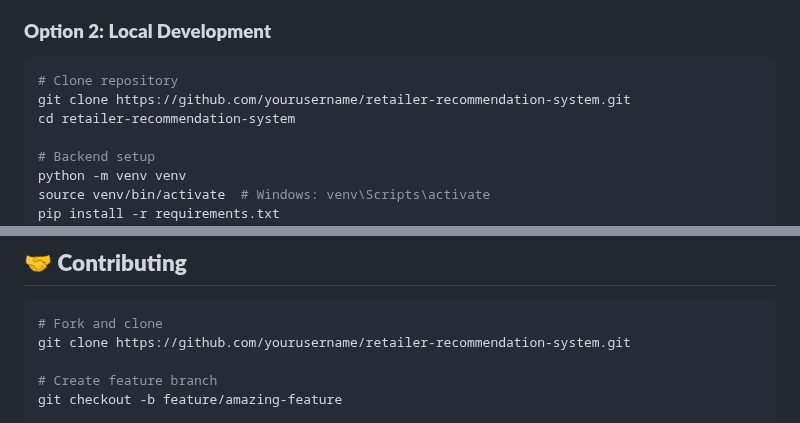
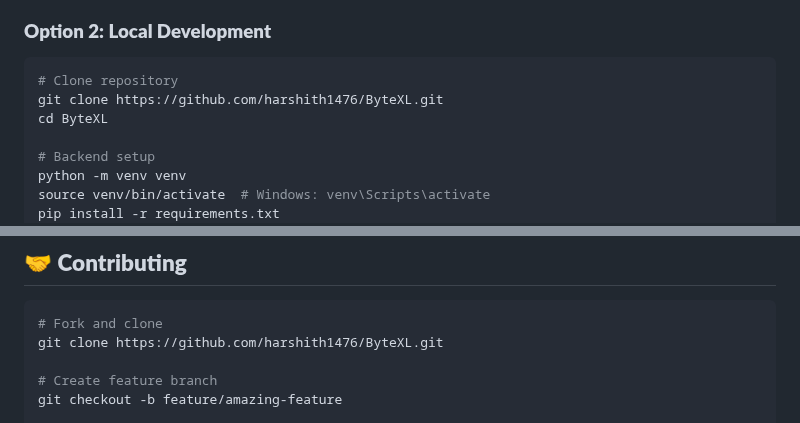
Before and after one commit to harshith1476/ByteXL, a Markdown page: README.md, 2 parts joined by grey strips. Drawn GitHub-style.

Commit message:
Update README.md with correct repository links and clean up content

````diff
--- a/README.md
+++ b/README.md
@@ -53,8 +53,8 @@ Password: demo123
 ### **Option 2: Local Development**
 ```bash
 # Clone repository
-git clone https://github.com/yourusername/retailer-recommendation-system.git
-cd retailer-recommendation-system
+git clone https://github.com/harshith1476/ByteXL.git
+cd ByteXL
 
 # Backend setup
 python -m venv venv
@@ -205,7 +205,7 @@ See `MANUAL_DEPLOY.md` for detailed instructions
 
 ```bash
 # Fork and clone
-git clone https://github.com/yourusername/retailer-recommendation-system.git
+git clone https://github.com/harshith1476/ByteXL.git
 
 # Create feature branch
 git checkout -b feature/amazing-feature
````
Also changed, not shown: other parts of README.md (+6 -11 lines).
